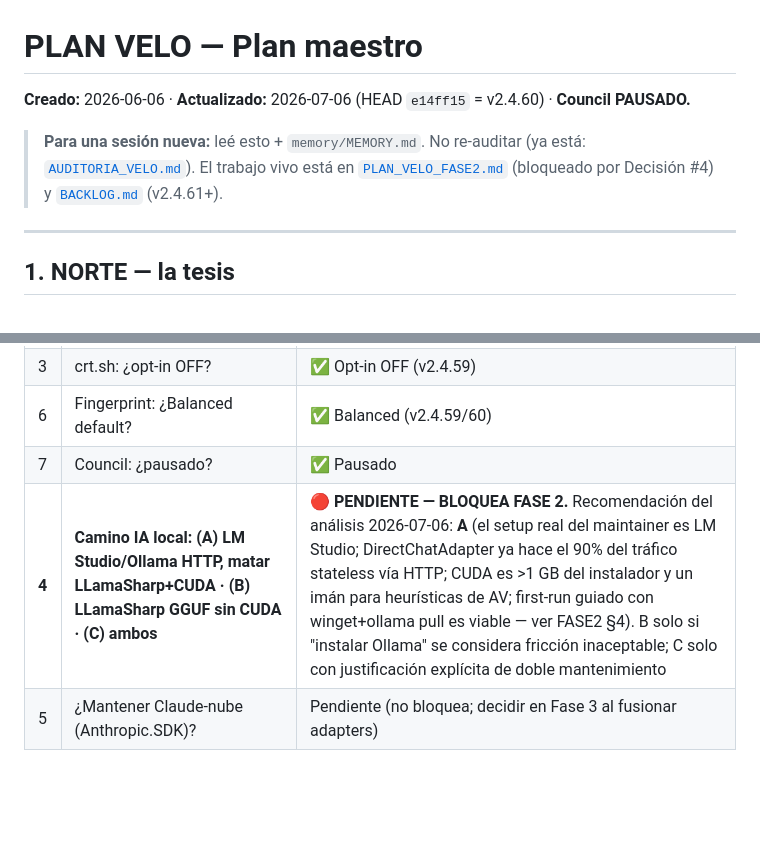
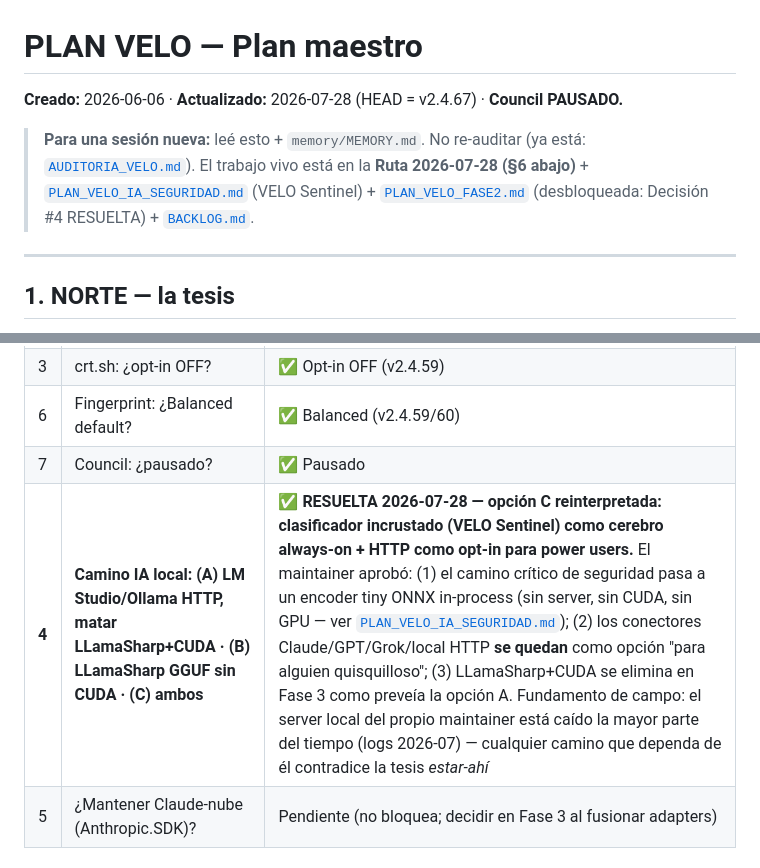
Before and after one commit to badizher-codex/velo, a Markdown page: PLAN_VELO.md, 2 parts joined by grey strips. Rendered like a GitHub page; blank space fills up the shorter version.

```diff
--- a/PLAN_VELO.md
+++ b/PLAN_VELO.md
@@ -1,8 +1,8 @@
 # PLAN VELO — Plan maestro
 
-**Creado:** 2026-06-06 · **Actualizado:** 2026-07-06 (HEAD `e14ff15` = v2.4.60) · **Council PAUSADO.**
+**Creado:** 2026-06-06 · **Actualizado:** 2026-07-28 (HEAD = v2.4.67) · **Council PAUSADO.**
 
-> **Para una sesión nueva:** leé esto + `memory/MEMORY.md`. No re-auditar (ya está: [`AUDITORIA_VELO.md`](AUDITORIA_VELO.md)). El trabajo vivo está en [`PLAN_VELO_FASE2.md`](PLAN_VELO_FASE2.md) (bloqueado por Decisión #4) y [`BACKLOG.md`](BACKLOG.md) (v2.4.61+).
+> **Para una sesión nueva:** leé esto + `memory/MEMORY.md`. No re-auditar (ya está: [`AUDITORIA_VELO.md`](AUDITORIA_VELO.md)). El trabajo vivo está en la **Ruta 2026-07-28 (§6 abajo)** + [`PLAN_VELO_IA_SEGURIDAD.md`](PLAN_VELO_IA_SEGURIDAD.md) (VELO Sentinel) + [`PLAN_VELO_FASE2.md`](PLAN_VELO_FASE2.md) (desbloqueada: Decisión #4 RESUELTA) + [`BACKLOG.md`](BACKLOG.md).
 
 ---
 
@@ -49,7 +49,7 @@ VELO no compite con Grok/Claude/GPT en inteligencia. **Compite en estar-ahí.**
 | 3 | crt.sh: ¿opt-in OFF? | ✅ Opt-in OFF (v2.4.59) |
 | 6 | Fingerprint: ¿Balanced default? | ✅ Balanced (v2.4.59/60) |
 | 7 | Council: ¿pausado? | ✅ Pausado |
-| **4** | **Camino IA local: (A) LM Studio/Ollama HTTP, matar LLamaSharp+CUDA · (B) LLamaSharp GGUF sin CUDA · (C) ambos** | 🔴 **PENDIENTE — BLOQUEA FASE 2.** Recomendación del análisis 2026-07-06: **A** (el setup real del maintainer es LM Studio; DirectChatAdapter ya hace el 90% del tráfico stateless vía HTTP; CUDA es >1 GB del instalador y un imán para heurísticas de AV; first-run guiado con winget+ollama pull es viable — ver FASE2 §4). B solo si "instalar Ollama" se considera fricción inaceptable; C solo con justificación explícita de doble mantenimiento |
+| **4** | **Camino IA local: (A) LM Studio/Ollama HTTP, matar LLamaSharp+CUDA · (B) LLamaSharp GGUF sin CUDA · (C) ambos** | ✅ **RESUELTA 2026-07-28 — opción C reinterpretada: clasificador incrustado (VELO Sentinel) como cerebro always-on + HTTP como opt-in para power users.** El maintainer aprobó: (1) el camino crítico de seguridad pasa a un encoder tiny ONNX in-process (sin server, sin CUDA, sin GPU — ver [`PLAN_VELO_IA_SEGURIDAD.md`](PLAN_VELO_IA_SEGURIDAD.md)); (2) los conectores Claude/GPT/Grok/local HTTP **se quedan** como opción "para alguien quisquilloso"; (3) LLamaSharp+CUDA se elimina en Fase 3 como preveía la opción A. Fundamento de campo: el server local del propio maintainer está caído la mayor parte del tiempo (logs 2026-07) — cualquier camino que dependa de él contradice la tesis *estar-ahí* |
 | 5 | ¿Mantener Claude-nube (Anthropic.SDK)? | Pendiente (no bloquea; decidir en Fase 3 al fusionar adapters) |
 
 ## 5. GATES OBLIGATORIOS (toda release)
```
Also changed, not shown: other parts of PLAN_VELO.md (+16 -3 lines), BACKLOG.md (+3 -3 lines), PLAN_VELO_IA_SEGURIDAD.md (added, +73 -0 lines).
